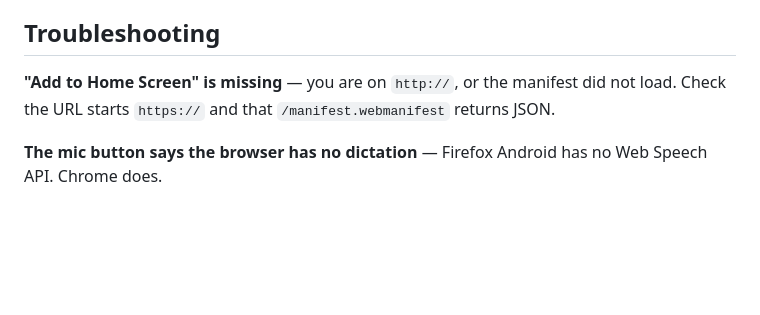
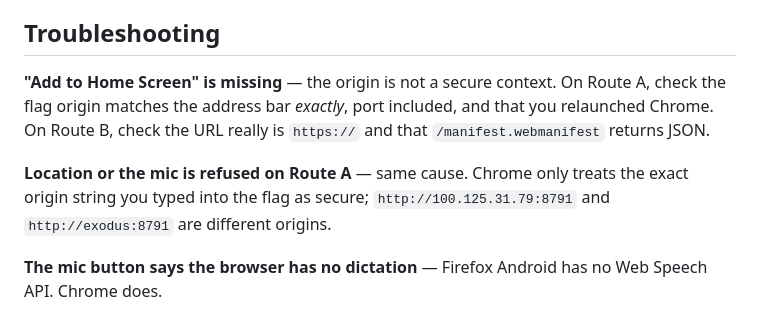
Before and after one commit to Hrishikesh2512/FLINT, a Markdown page: carnage/provisioning/NO-DOWNLOAD.md, the part around one of its changes. GitHub-like rendering; blank space fills up the shorter version.

```diff
--- a/carnage/provisioning/NO-DOWNLOAD.md
+++ b/carnage/provisioning/NO-DOWNLOAD.md
@@ -110,9 +161,14 @@ you want her always awake.
 
 ## Troubleshooting
 
-**"Add to Home Screen" is missing** — you are on `http://`, or the manifest did
-not load. Check the URL starts `https://` and that `/manifest.webmanifest`
-returns JSON.
+**"Add to Home Screen" is missing** — the origin is not a secure context. On
+Route A, check the flag origin matches the address bar *exactly*, port
+included, and that you relaunched Chrome. On Route B, check the URL really is
+`https://` and that `/manifest.webmanifest` returns JSON.
+
+**Location or the mic is refused on Route A** — same cause. Chrome only treats
+the exact origin string you typed into the flag as secure; `http://100.125.31.79:8791`
+and `http://exodus:8791` are different origins.
 
 **The mic button says the browser has no dictation** — Firefox Android has no
 Web Speech API. Chrome does.
```
Also changed, not shown: other parts of carnage/provisioning/NO-DOWNLOAD.md (+59 -8 lines).
